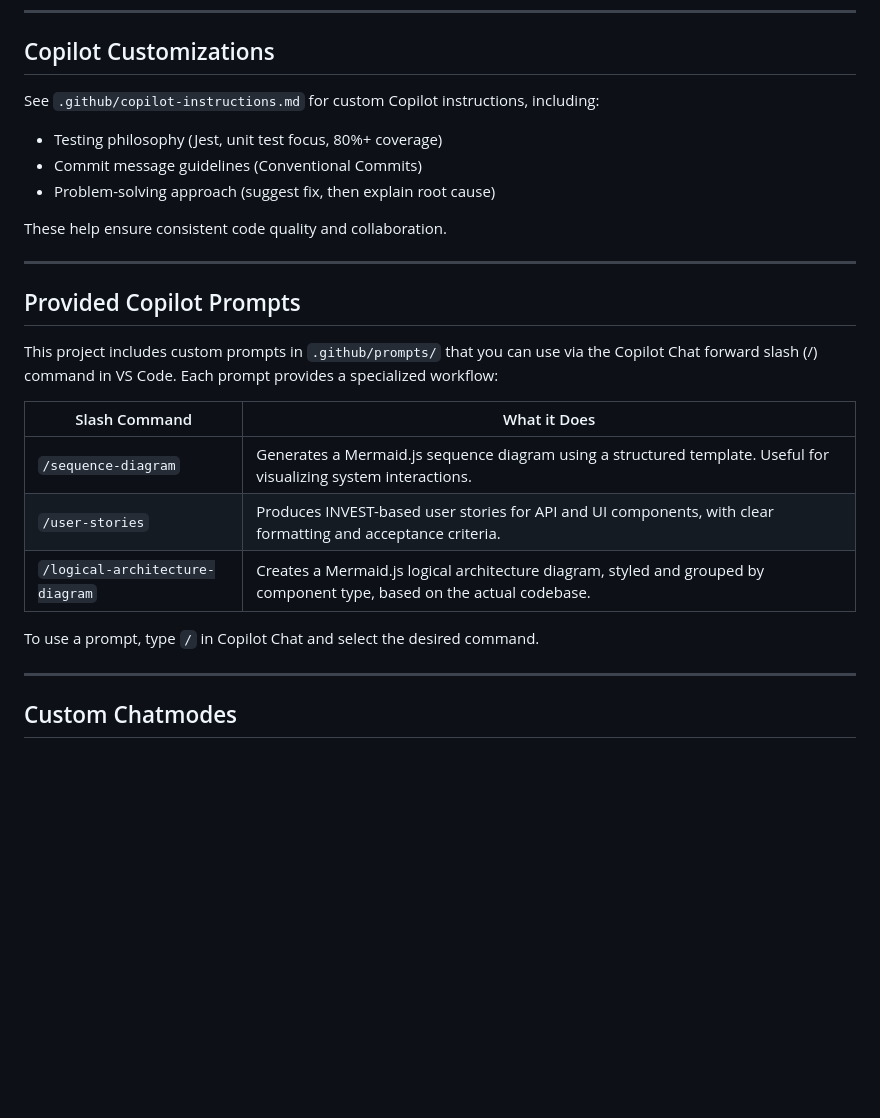
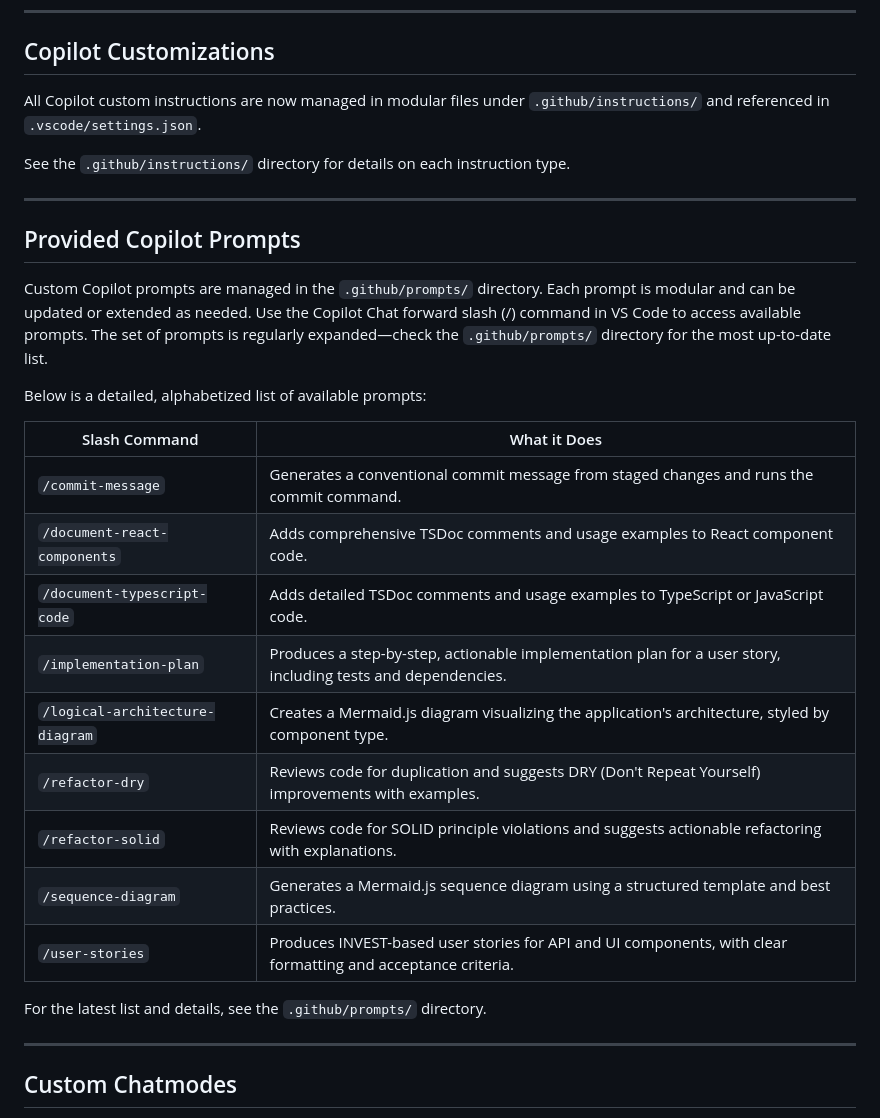
Before and after one commit to kevin-thomas-cnx/github-copilot-training, a Markdown page: README.md, the part around the change. Rendered like a GitHub page; blank space fills up the shorter version.

Commit message:
docs(readme): update Copilot instructions and prompts sections with modular file details and full slash command list

```diff
--- a/README.md
+++ b/README.md
@@ -122,26 +122,31 @@ This project recommends the following VS Code extensions (see `.vscode/extension
 
 ## Copilot Customizations
 
-See `.github/copilot-instructions.md` for custom Copilot instructions, including:
-- Testing philosophy (Jest, unit test focus, 80%+ coverage)
-- Commit message guidelines (Conventional Commits)
-- Problem-solving approach (suggest fix, then explain root cause)
+All Copilot custom instructions are now managed in modular files under `.github/instructions/` and referenced in `.vscode/settings.json`.
 
-These help ensure consistent code quality and collaboration.
+See the `.github/instructions/` directory for details on each instruction type.
 
 ---
 
 ## Provided Copilot Prompts
 
-This project includes custom prompts in `.github/prompts/` that you can use via the Copilot Chat forward slash (/) command in VS Code. Each prompt provides a specialized workflow:
+Custom Copilot prompts are managed in the `.github/prompts/` directory. Each prompt is modular and can be updated or extended as needed. Use the Copilot Chat forward slash (/) command in VS Code to access available prompts. The set of prompts is regularly expanded—check the `.github/prompts/` directory for the most up-to-date list.
 
-| Slash Command | What it Does |
-|--------------|-------------|
-| `/sequence-diagram` | Generates a Mermaid.js sequence diagram using a structured template. Useful for visualizing system interactions. |
-| `/user-stories` | Produces INVEST-based user stories for API and UI components, with clear formatting and acceptance criteria. |
-| `/logical-architecture-diagram` | Creates a Mermaid.js logical architecture diagram, styled and grouped by component type, based on the actual codebase. |
+Below is a detailed, alphabetized list of available prompts:
 
-To use a prompt, type `/` in Copilot Chat and select the desired command.
+| Slash Command                   | What it Does                                                                                 |
+|---------------------------------|---------------------------------------------------------------------------------------------|
+| `/commit-message`               | Generates a conventional commit message from staged changes and runs the commit command.     |
+| `/document-react-components`    | Adds comprehensive TSDoc comments and usage examples to React component code.                |
+| `/document-typescript-code`     | Adds detailed TSDoc comments and usage examples to TypeScript or JavaScript code.            |
+| `/implementation-plan`          | Produces a step-by-step, actionable implementation plan for a user story, including tests and dependencies. |
+| `/logical-architecture-diagram` | Creates a Mermaid.js diagram visualizing the application's architecture, styled by component type. |
+| `/refactor-dry`                 | Reviews code for duplication and suggests DRY (Don't Repeat Yourself) improvements with examples. |
+| `/refactor-solid`               | Reviews code for SOLID principle violations and suggests actionable refactoring with explanations. |
+| `/sequence-diagram`             | Generates a Mermaid.js sequence diagram using a structured template and best practices.      |
+| `/user-stories`                 | Produces INVEST-based user stories for API and UI components, with clear formatting and acceptance criteria. |
+
+For the latest list and details, see the `.github/prompts/` directory.
 
 ---
 
```
